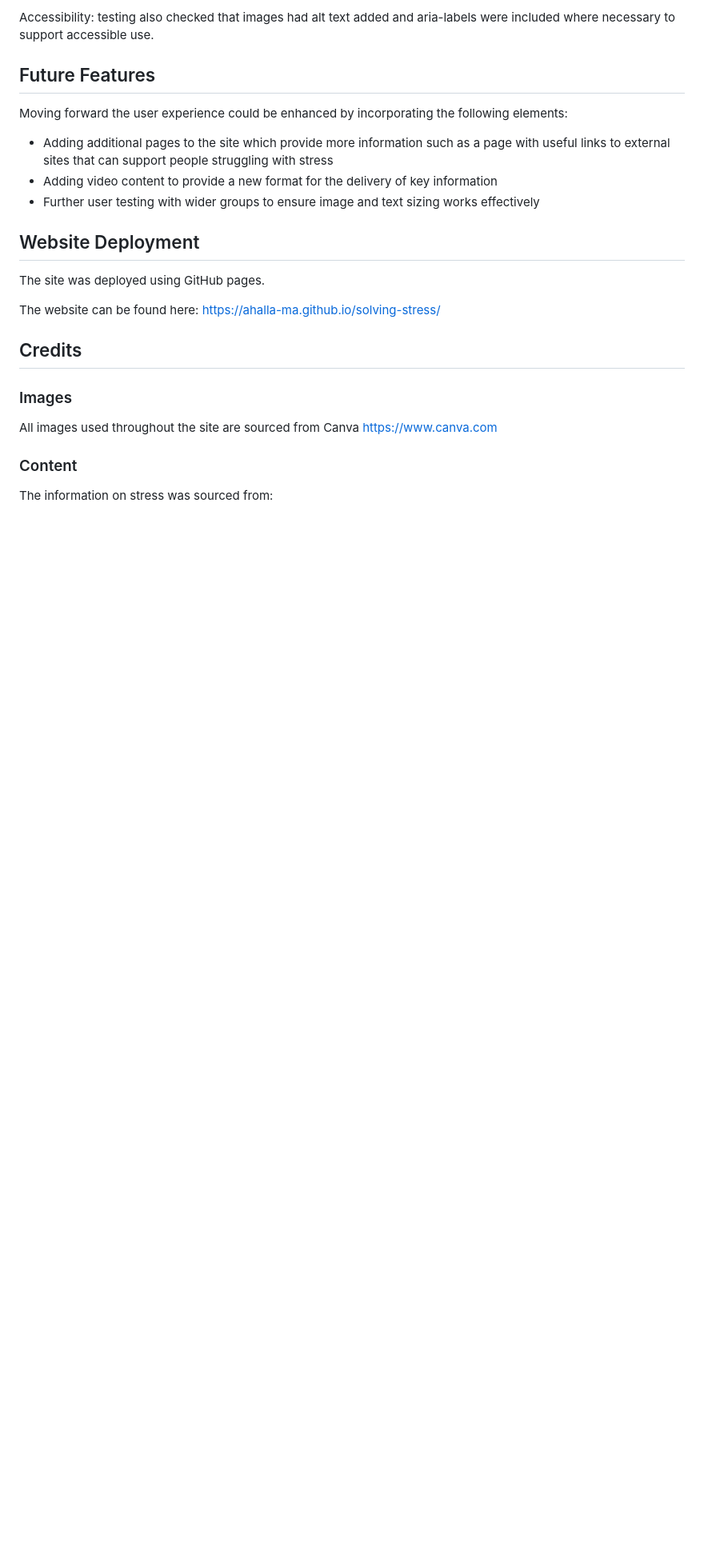
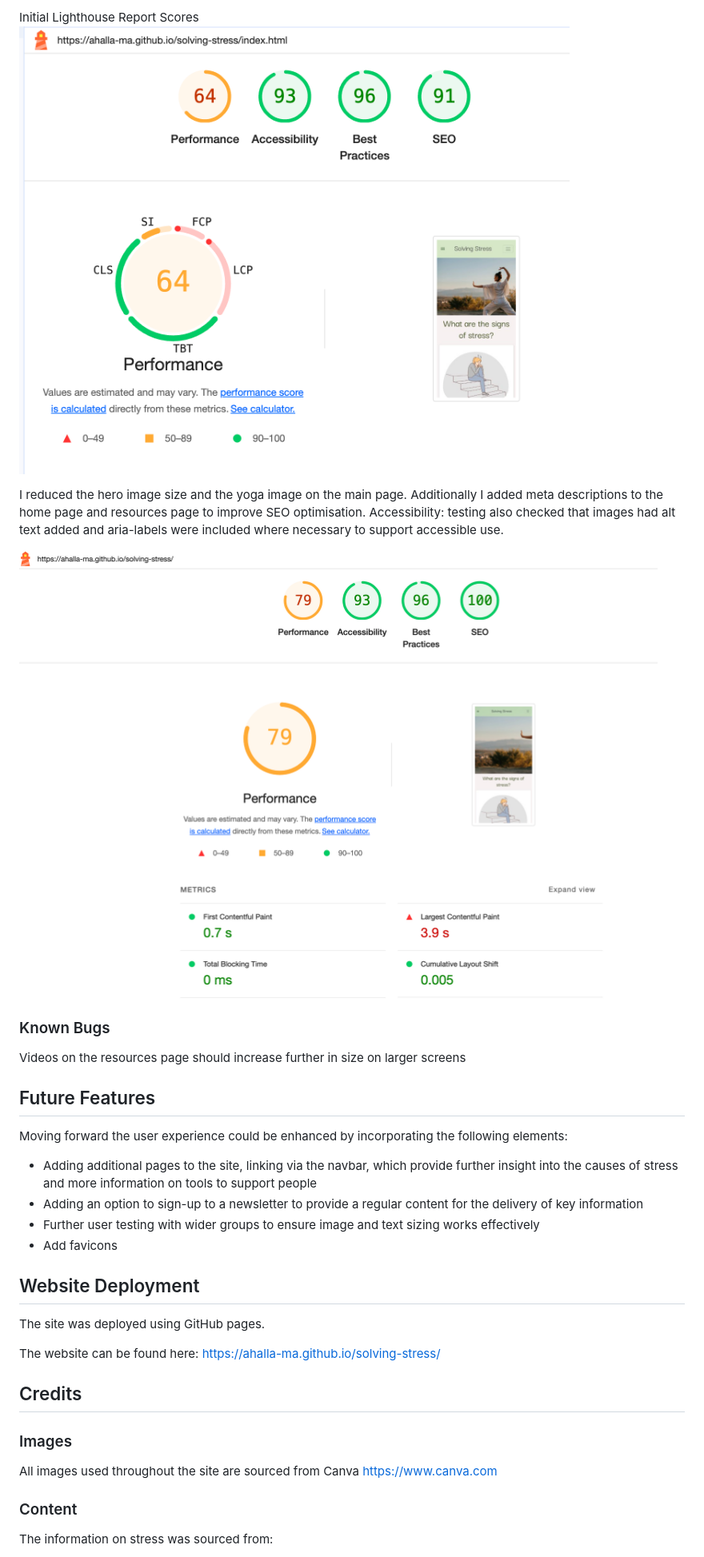
Before and after one commit to AHalla-Ma/managing-stress, a Markdown page: README.md, the part around the change printed below. Shown: that part at 80% size. GitHub-like rendering; pictures changed too: assets/images/Initial_lighthouse_report_solving_stress.png (added), assets/images/Repeated_lighthouse_test_solving_stress.png (added); blank space fills up the shorter version.

Commit message:
update README for clarity and style

```diff
--- a/README.md
+++ b/README.md
@@ -80,13 +88,23 @@ The website was tested in the following ways before finalisation:
 
-Accessibility: testing also checked that images had alt text added and aria-labels were included where necessary to support accessible use.
+Initial Lighthouse Report Scores
+![Initial Lighthouse Report](/assets/images/Initial_lighthouse_report_solving_stress.png)
+
+I reduced the hero image size and the yoga image on the main page. Additionally I added meta descriptions to the home page and resources page to improve SEO optimisation. Accessibility: testing also checked that images had alt text added and aria-labels were included where necessary to support accessible use.
+
+![Repeated Lighthouse Report](/assets/images/Repeated_lighthouse_test_solving_stress.png)
+
+### Known Bugs
+
+Videos on the resources page should increase further in size on larger screens
 
 ## Future Features
 
 Moving forward the user experience could be enhanced by incorporating the following elements:
 
-- Adding additional pages to the site which provide more information such as a page with useful links to external sites that can support people struggling with stress
-- Adding video content to provide a new format for the delivery of key information
+- Adding additional pages to the site, linking via the navbar, which provide further insight into the causes of stress and more information on tools to support people
+- Adding an option to sign-up to a newsletter to provide a regular content for the delivery of key information
 - Further user testing with wider groups to ensure image and text sizing works effectively
+- Add favicons
 
 ## Website Deployment
 
```
Also changed, not shown: other parts of README.md (+20 -11 lines), 1 other file.
